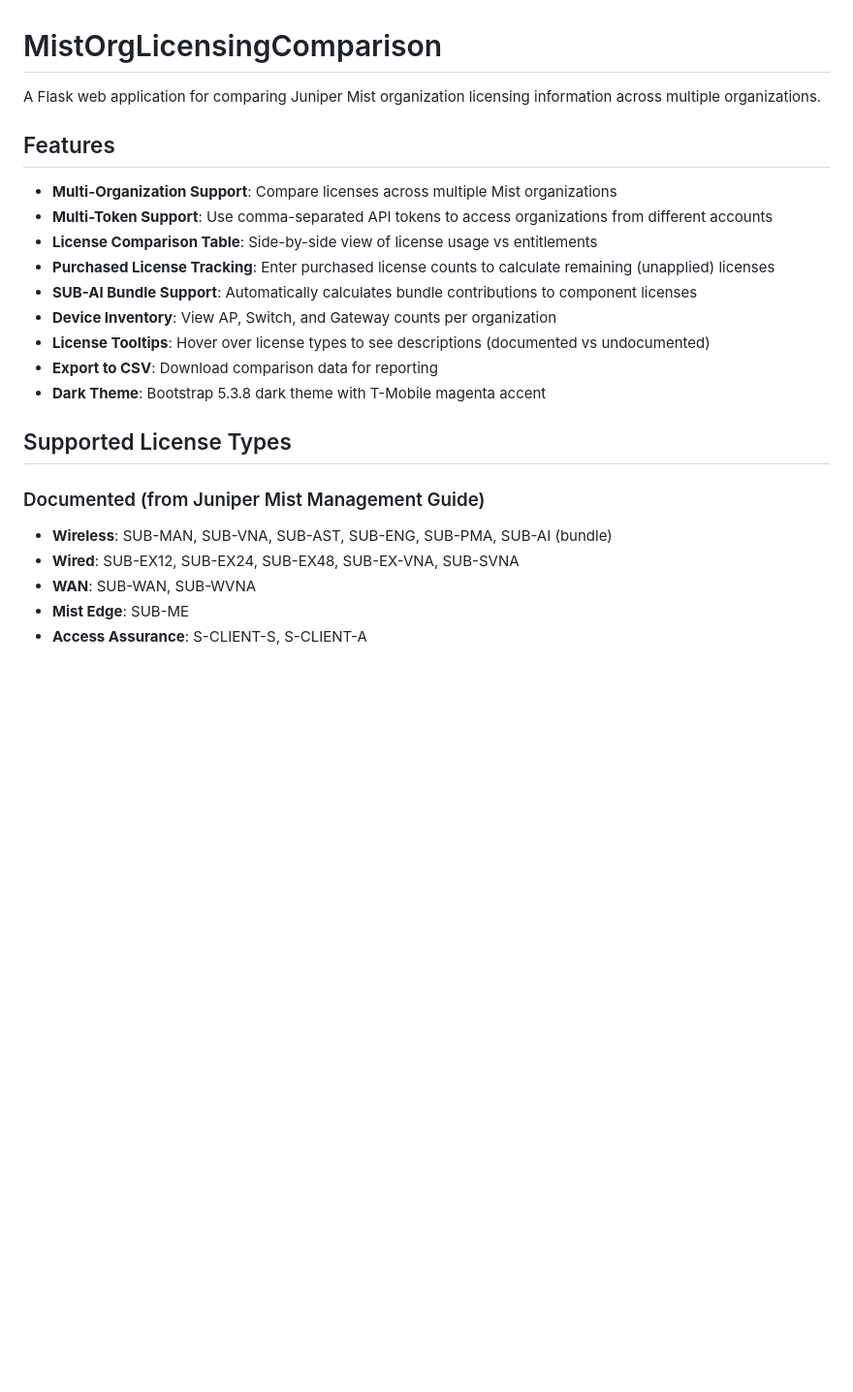
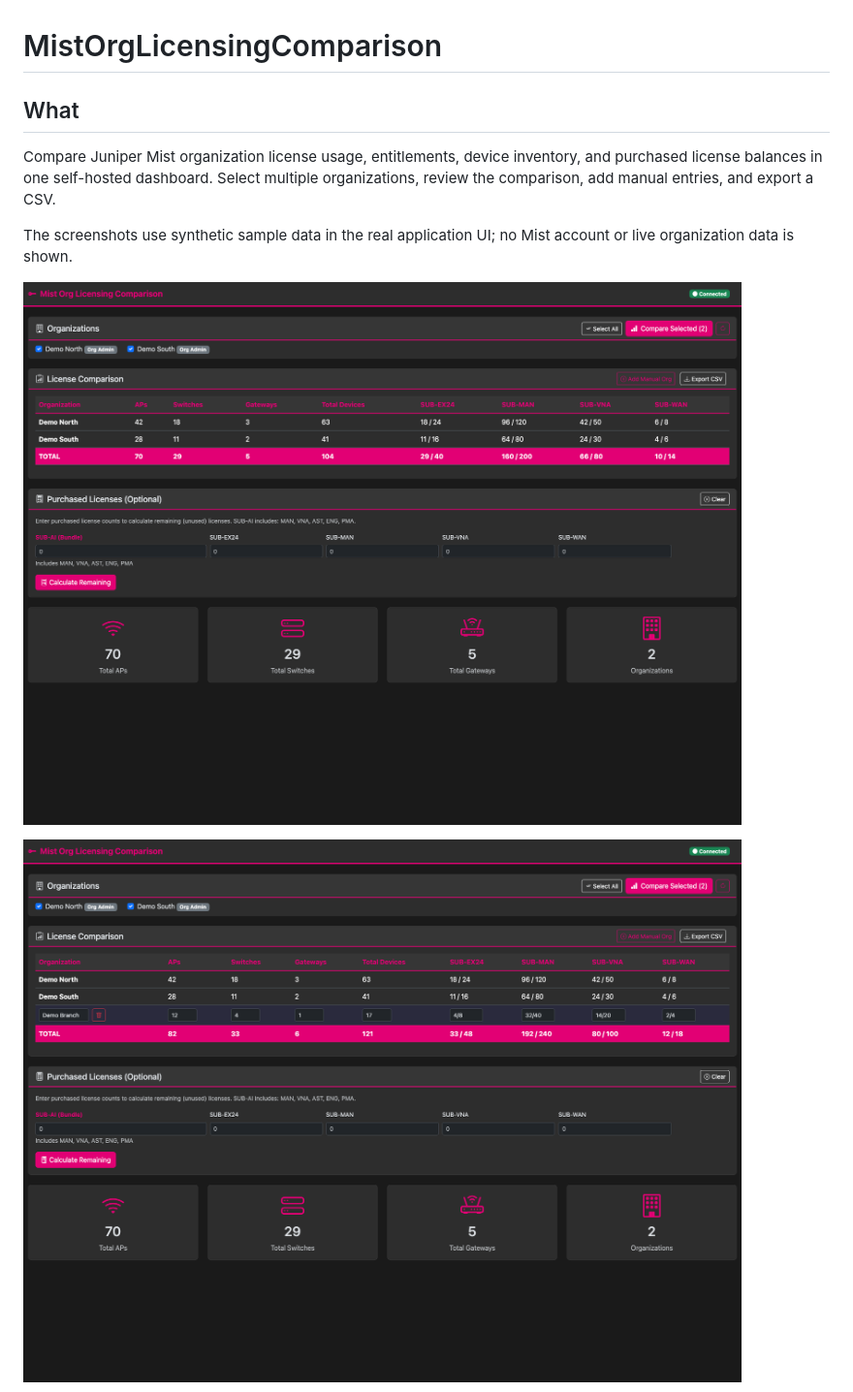
Before and after one commit to jmorrison-juniper/MistOrgLicensingComparison, a Markdown page: README.md, the part around one of its changes. Shown at 97% size. Drawn GitHub-style; pictures changed too: docs/screenshots/license-comparison.png (added), docs/screenshots/manual-organization.png (added); blank space fills up the shorter version.

```diff
--- a/README.md
+++ b/README.md
@@ -1,25 +1,12 @@
 # MistOrgLicensingComparison
 
-A Flask web application for comparing Juniper Mist organization licensing information across multiple organizations.
+## What
 
-## Features
+Compare Juniper Mist organization license usage, entitlements, device inventory, and purchased license balances in one self-hosted dashboard. Select multiple organizations, review the comparison, add manual entries, and export a CSV.
 
-- **Multi-Organization Support**: Compare licenses across multiple Mist organizations
-- **Multi-Token Support**: Use comma-separated API tokens to access organizations from different accounts
-- **License Comparison Table**: Side-by-side view of license usage vs entitlements
-- **Purchased License Tracking**: Enter purchased license counts to calculate remaining (unapplied) licenses
-- **SUB-AI Bundle Support**: Automatically calculates bundle contributions to component licenses
-- **Device Inventory**: View AP, Switch, and Gateway counts per organization
-- **License Tooltips**: Hover over license types to see descriptions (documented vs undocumented)
-- **Export to CSV**: Download comparison data for reporting
-- **Dark Theme**: Bootstrap 5.3.8 dark theme with T-Mobile magenta accent
+The screenshots use synthetic sample data in the real application UI; no Mist account or live organization data is shown.
 
-## Supported License Types
+![Organization selection and license comparison](docs/screenshots/license-comparison.png)
 
-### Documented (from Juniper Mist Management Guide)
-- **Wireless**: SUB-MAN, SUB-VNA, SUB-AST, SUB-ENG, SUB-PMA, SUB-AI (bundle)
-- **Wired**: SUB-EX12, SUB-EX24, SUB-EX48, SUB-EX-VNA, SUB-SVNA
-- **WAN**: SUB-WAN, SUB-WVNA
-- **Mist Edge**: SUB-ME
-- **Access Assurance**: S-CLIENT-S, S-CLIENT-A
+![Manual organization entry](docs/screenshots/manual-organization.png)
 
```
Also changed, not shown: other parts of README.md (+11 -188 lines), docs/API.md (added, +35 -0 lines), docs/DEPLOYMENT.md (added, +62 -0 lines), docs/DEVELOPMENT.md (added, +70 -0 lines), docs/README.md (added, +8 -0 lines), docs/USER_GUIDE.md (added, +46 -0 lines), docs/screenshots/remaining-licenses.png (added), 1 other file.
